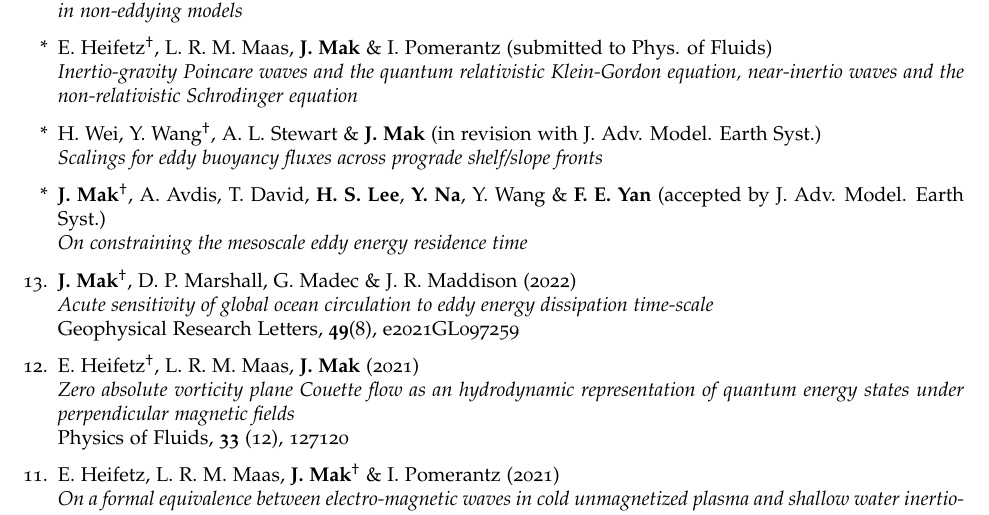
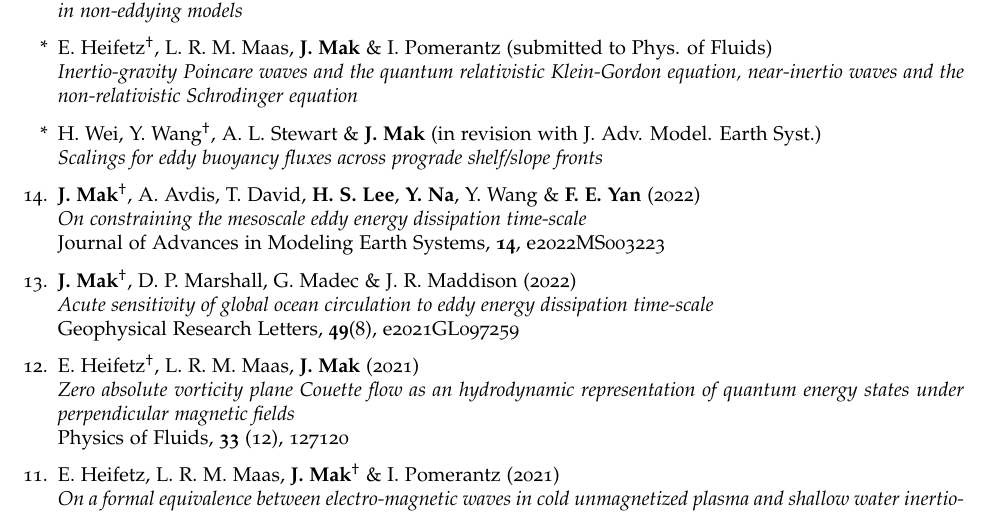
Before and after one commit to julianmak/julianmak.github.io, a LaTeX CV (files/CV/cv_detailed_jmak.tex): part of page 2 of 7, cut so that both start at the same text. Compiled offline with pdfLaTeX.

Commit message:
cv and pub

```diff
--- a/files/CV/cv_detailed_jmak.tex
+++ b/files/CV/cv_detailed_jmak.tex
@@ -191,12 +191,11 @@ supervised by Djoko Wirosoetisno
 (in revision with J. Adv. Model. Earth Syst.)\\
 \textit{Scalings for eddy buoyancy fluxes across prograde shelf/slope fronts}
 
-\item[*] \textbf{J. Mak}$^{\dagger}$, A. Avdis, T. David, \textbf{H. S. Lee}, \textbf{Y. Na}, Y. Wang \& \textbf{F. E. Yan}
-(accepted by J. Adv. Model. Earth Syst.)\\
-\textit{On constraining the mesoscale eddy energy residence time}
+\item[14.] \textbf{J. Mak}$^{\dagger}$, A. Avdis, T. David, \textbf{H. S. Lee}, \textbf{Y. Na}, Y. Wang \& \textbf{F. E. Yan} (2022)\\
+\textit{On constraining the mesoscale eddy energy dissipation time-scale}\\
+Journal of Advances in Modeling Earth Systems, \textbf{14}, e2022MS003223
 
-\item[13.] \textbf{J. Mak}$^{\dagger}$, D. P. Marshall, G. Madec \& J. R. Maddison
-(2022)\\
+\item[13.] \textbf{J. Mak}$^{\dagger}$, D. P. Marshall, G. Madec \& J. R. Maddison (2022)\\
 \textit{Acute sensitivity of global ocean circulation to eddy energy dissipation time-scale}\\
 Geophysical Research Letters, \textbf{49}(8), e2021GL097259
 
```
Also changed, not shown: 1 other file.
